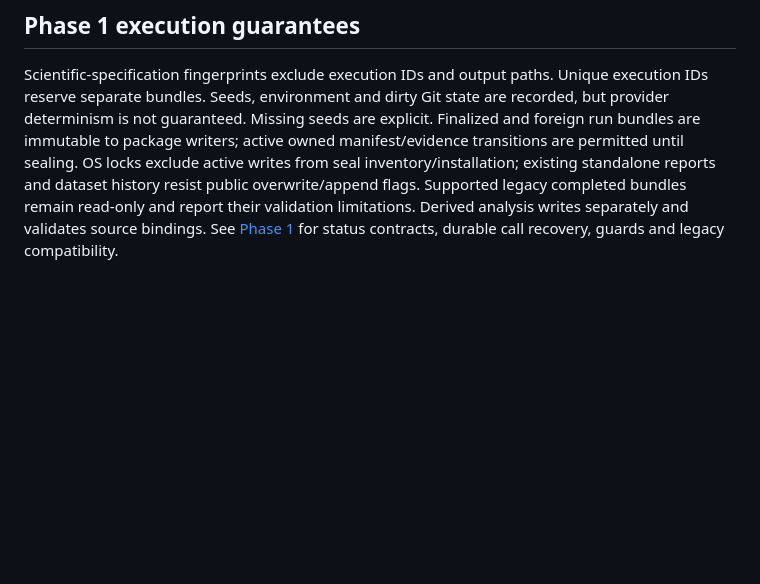
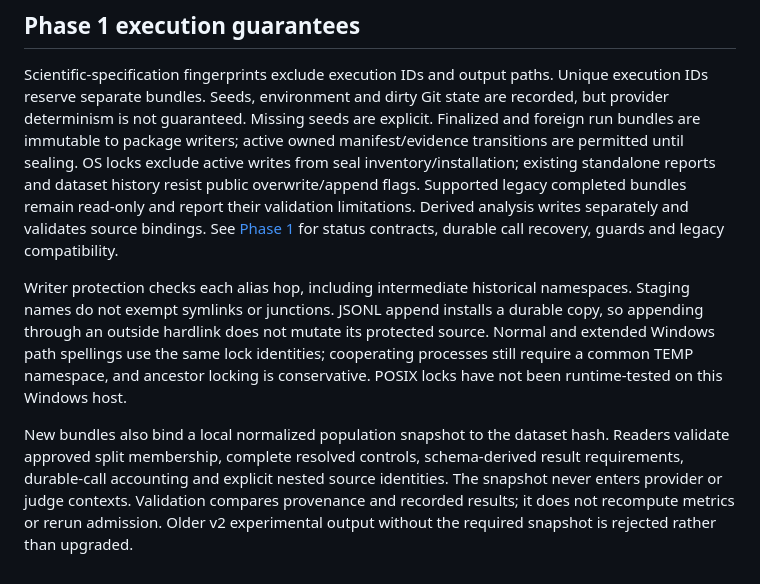
Before and after one commit to itsmanudon/quality-aware-synthesis-lab, a Markdown page: docs/reproducibility-and-artifacts.md, the part around the change. Rendered like a GitHub page; blank space fills up the shorter version.

```diff
--- a/docs/reproducibility-and-artifacts.md
+++ b/docs/reproducibility-and-artifacts.md
@@ -117,3 +117,17 @@ history resist public overwrite/append flags. Supported legacy completed bundles
 remain read-only and report their validation limitations. Derived analysis writes
 separately and validates source bindings. See [Phase 1](phase1-stabilization.md) for
 status contracts, durable call recovery, guards and legacy compatibility.
+
+Writer protection checks each alias hop, including intermediate historical namespaces.
+Staging names do not exempt symlinks or junctions. JSONL append installs a durable
+copy, so appending through an outside hardlink does not mutate its protected source.
+Normal and extended Windows path spellings use the same lock identities; cooperating
+processes still require a common TEMP namespace, and ancestor locking is conservative.
+POSIX locks have not been runtime-tested on this Windows host.
+
+New bundles also bind a local normalized population snapshot to the dataset hash.
+Readers validate approved split membership, complete resolved controls, schema-derived
+result requirements, durable-call accounting and explicit nested source identities.
+The snapshot never enters provider or judge contexts. Validation compares provenance
+and recorded results; it does not recompute metrics or rerun admission. Older v2
+experimental output without the required snapshot is rejected rather than upgraded.
```
Also changed, not shown: docs/phase1-stabilization.md (+58 -12 lines).
